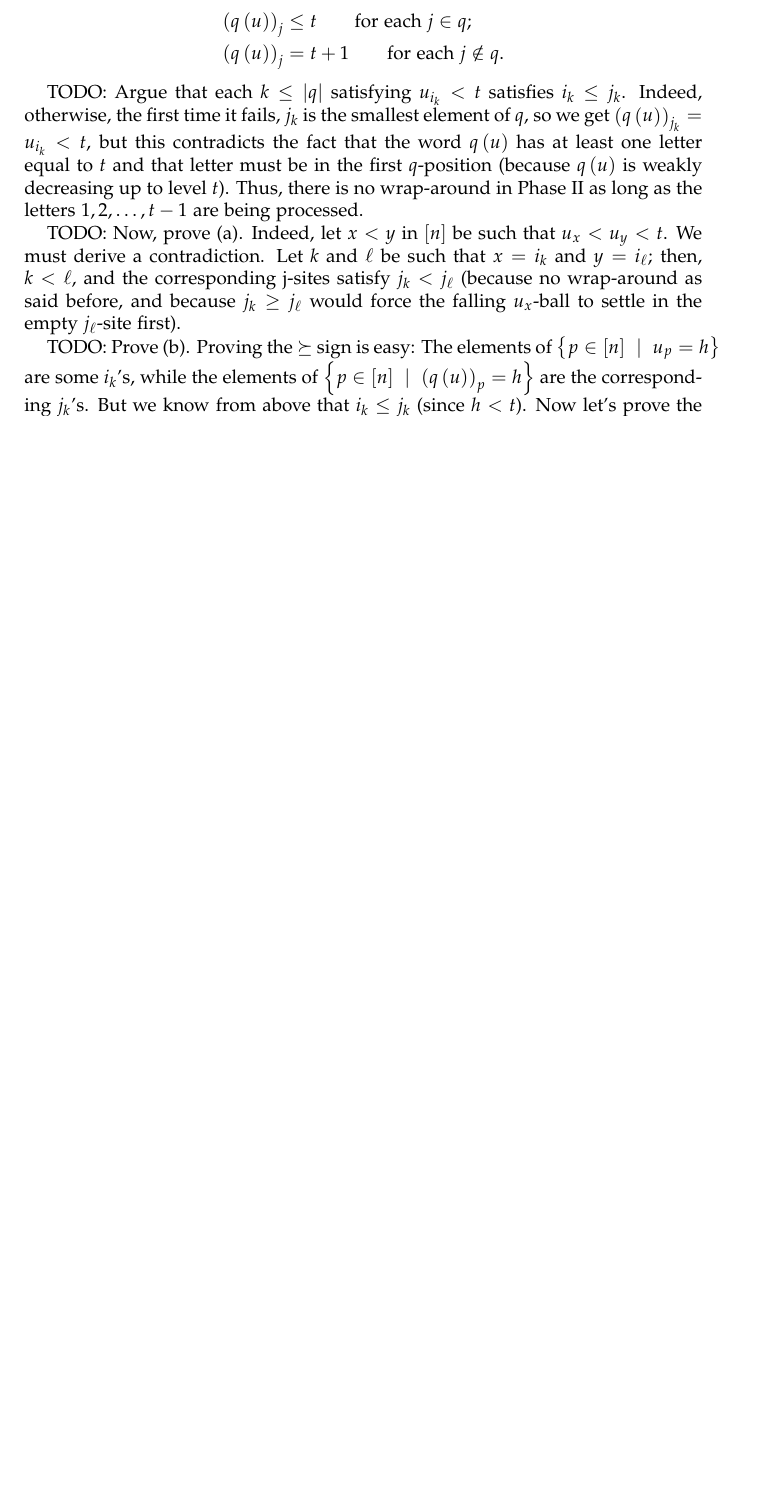
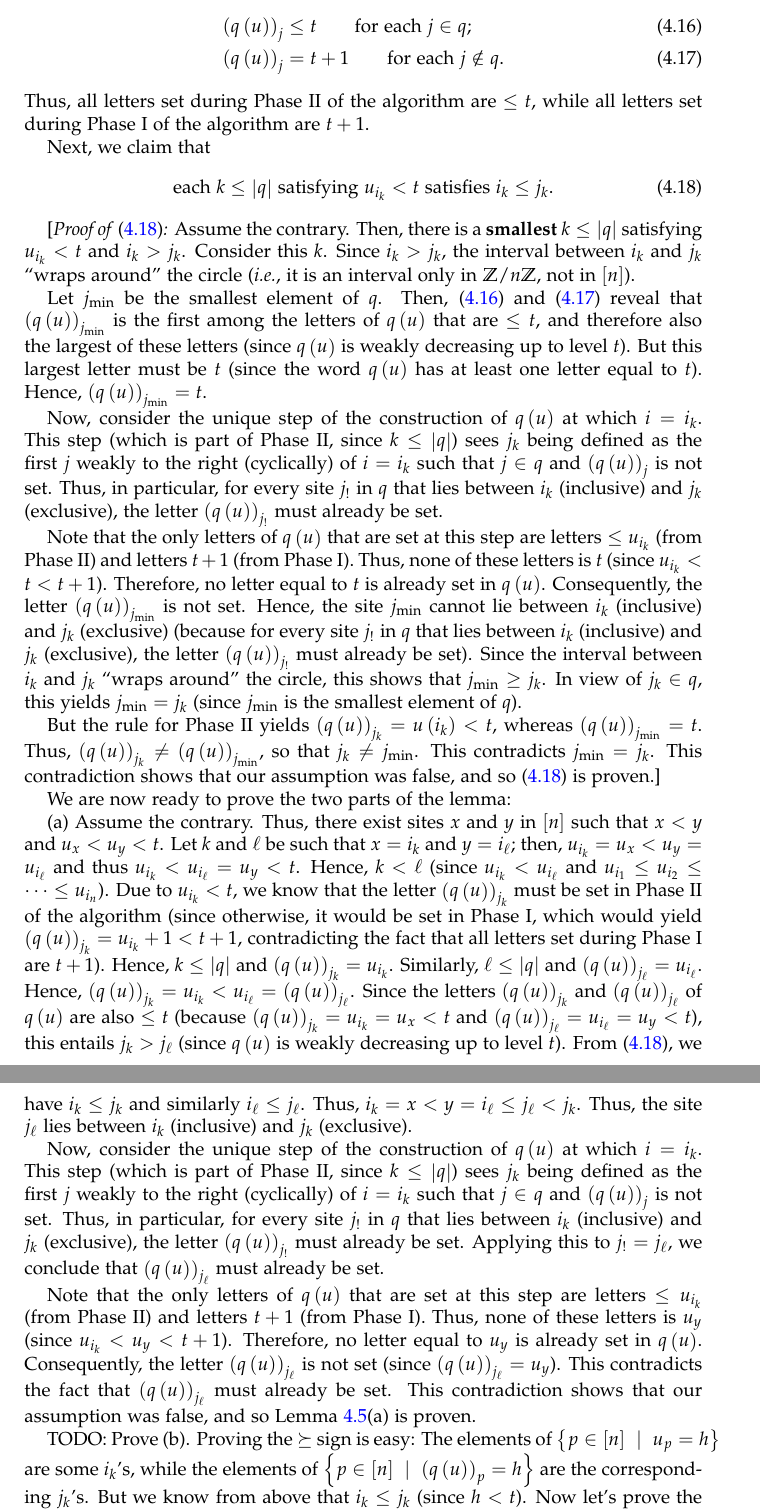
Before and after one commit to darijgr/schur-mlq, a LaTeX paper (mlqs.tex): part of page 21 of 39 before the commit and two parts of pages 21 and 22 of 40 after it, the two joined at a grey line, cut so that both start at the same text, the shorter picture padded with empty space. Compiled offline with pdfLaTeX.

Commit message:
some more work

```diff
--- a/mlqs.tex
+++ b/mlqs.tex
@@ -2530,25 +2530,129 @@ So we have shown that%
 \left(  q\left(  u\right)  \right)  _{j}  & \leq t\qquad\text{for each }j\in
-q;\\
+q; \label{pf.lem:determinant_form.interl-A.1} \\
 \left(  q\left(  u\right)  \right)  _{j}  & =t+1\qquad\text{for each }j\notin
-q.
-\end{align*}
-
-
-TODO: Argue that each $k\leq\left\vert q\right\vert $ satisfying $u_{i_{k}}<t$
-satisfies $i_{k}\leq j_{k}$. Indeed, otherwise, the first time it fails,
-$j_{k}$ is the smallest element of $q$, so we get $\left(  q\left(  u\right)
-\right)  _{j_{k}}=u_{i_{k}}<t$, but this contradicts the fact that the word
-$q\left(  u\right)  $ has at least one letter equal to $t$ and that letter
-must be in the first $q$-position (because $q\left(  u\right)  $ is weakly
-decreasing up to level $t$). Thus, there is no wrap-around in Phase II as long
-as the letters $1,2,\ldots,t-1$ are being processed.
-
-TODO: Now, prove (a). Indeed, let $x<y$ in $\left[  n\right]  $ be such that
-$u_{x}<u_{y}<t$. We must derive a contradiction. Let $k$ and $\ell$ be such
-that $x=i_{k}$ and $y=i_{\ell}$; then, $k<\ell$, and the corresponding j-sites
-satisfy $j_{k}<j_{\ell}$ (because no wrap-around as said before, and because
-$j_{k}\geq j_{\ell}$ would force the falling $u_{x}$-ball to settle in the
-empty $j_{\ell}$-site first).
+q \label{pf.lem:determinant_form.interl-A.2} .
+\end{align}
+Thus, all letters set during Phase~II of the algorithm are $\leq t$,
+while all letters set during Phase~I of the algorithm are $t+1$.
+
+Next, we claim that
+\begin{equation}
+\text{each $k \leq \abs{q}$ satisfying $u_{i_{k}}<t$
+satisfies $i_{k}\leq j_{k}$.}
+\label{pf.lem:determinant_form.interl-A.no-wrap}
+\end{equation}
+
+[\textit{Proof of \eqref{pf.lem:determinant_form.interl-A.no-wrap}:}
+Assume the contrary.
+Then, there is a \textbf{smallest} $k\leq\left\vert q\right\vert $
+satisfying $u_{i_{k}}<t$ and $i_{k} > j_{k}$.
+Consider this $k$.
+Since $i_k > j_k$, the interval between $i_k$ and
+$j_k$ ``wraps around'' the circle (\textit{i.e.},
+it is an interval only in $\ZZ / n \ZZ$, not in $\ive{n}$).
+
+Let $j_{\min}$ be the smallest element of $q$. Then,
+\eqref{pf.lem:determinant_form.interl-A.1} and
+\eqref{pf.lem:determinant_form.interl-A.2} reveal that
+$\tup{q\tup{u}}_{j_{\min}}$ is the first among the letters of
+$q\tup{u}$ that are $\leq t$, and therefore also the largest
+of these letters
+(since $q \tup{u}$ is weakly decreasing up to level $t$).
+But this largest letter must be $t$ (since the word
+$q\left(  u\right)  $ has at least one letter equal to $t$).
+Hence, $\tup{q\tup{u}}_{j_{\min}} = t$.
+
+Now, consider the unique step of the construction of $q \tup{u}$
+at which $i = i_k$.
+This step (which is part of Phase~II, since $k \leq \abs{q}$)
+sees $j_k$ being defined as the first $j$ weakly to the right
+(cyclically)
+of $i = i_k$ such that $j \in q$ and $\tup{q\tup{u}}_j$ is not
+set.
+Thus, in particular, for every site $j_!$ in $q$ that lies between
+$i_k$ (inclusive) and $j_k$ (exclusive), the letter
+$\tup{q\tup{u}}_{j_!}$ must already be set.
+
+Note that the only letters of $q\tup{u}$ that are set at this
+step are letters $\leq u_{i_k}$ (from Phase~II) and letters
+$t+1$ (from Phase~I).
+Thus, none of these letters is $t$ (since $u_{i_k} < t < t+1$).
+Therefore, no letter equal to $t$ is already set in $q \tup{u}$.
+Consequently, the letter $\tup{q\tup{u}}_{j_{\min}}$ is not set.
+Hence, the site $j_{\min}$ cannot lie between $i_k$ (inclusive)
+and $j_k$ (exclusive) (because for every site $j_!$ in $q$ that
+lies between $i_k$ (inclusive) and $j_k$ (exclusive), the letter
+$\tup{q\tup{u}}_{j_!}$ must already be set).
+Since the interval between $i_k$ and
+$j_k$ ``wraps around'' the circle, this shows that $j_{\min} \geq j_k$.
+In view of $j_k \in q$, this yields $j_{\min} = j_k$ (since $j_{\min}$ is
+the smallest element of $q$).
+
+But the rule for Phase~II yields
+$\tup{q\tup{u}}_{j_k} = u\tup{i_k} < t$, whereas
+$\tup{q\tup{u}}_{j_{\min}} = t$. Thus,
+$\tup{q\tup{u}}_{j_k} \neq \tup{q\tup{u}}_{j_{\min}}$,
+so that $j_k \neq j_{\min}$. This contradicts $j_{\min} = j_k$.
+This contradiction shows that our assumption was false, and
+so \eqref{pf.lem:determinant_form.interl-A.no-wrap} is proven.]
+
+We are now ready to prove the two parts of the lemma:
+
+(a) Assume the contrary. Thus, there exist sites $x$ and $y$ in $\ive{n}$
+such that $x < y$ and $u_x < u_y < t$.
+Let $k$ and $\ell$ be such that $x=i_{k}$ and $y=i_{\ell}$; then,
+$u_{i_k} = u_x < u_y = u_{i_{\ell}}$
+and thus $u_{i_k} < u_{i_{\ell}} = u_y < t$.
+Hence,
+$k<\ell$ (since $u_{i_k} < u_{i_\ell}$ and
+$u_{i_{1}}\leq u_{i_{2}}\leq\cdots\leq u_{i_{n}}$).
+Due to $u_{i_k} < t$, we know that the letter $\tup{q\tup{u}}_{j_k}$
+must be set in Phase~II of the algorithm (since otherwise, it would be
+set in Phase~I, which would yield
+$\tup{q\tup{u}}_{j_k} = u_{i_k} + 1 < t + 1$, contradicting the fact that
+all letters set during Phase~I are $t + 1$). Hence, $k \leq \abs{q}$
+and $\tup{q\tup{u}}_{j_k} = u_{i_k}$. Similarly, $\ell \leq \abs{q}$ and
+$\tup{q\tup{u}}_{j_{\ell}} = u_{i_{\ell}}$.
+Hence,
+$\tup{q\tup{u}}_{j_k} = u_{i_k}
+< u_{i_{\ell}} = \tup{q\tup{u}}_{j_{\ell}}$.
+Since the letters $\tup{q\tup{u}}_{j_k}$ and $\tup{q\tup{u}}_{j_{\ell}}$
+of $q \tup{u}$ are also $\leq t$ (because
+$\tup{q\tup{u}}_{j_k} = u_{i_k} = u_x < t$
+and
+$\tup{q\tup{u}}_{j_{\ell}} = u_{i_{\ell}} = u_y < t$),
+this entails $j_k > j_{\ell}$
+(since $q \tup{u}$ is weakly decreasing up to level $t$).
+From \eqref{pf.lem:determinant_form.interl-A.no-wrap}, we have
+$i_{k}\leq j_{k}$ and similarly $i_{\ell} \leq j_{\ell}$.
+Thus, $i_k = x < y = i_{\ell} \leq j_{\ell} < j_k$.
+Thus, the site $j_{\ell}$ lies between $i_k$ (inclusive)
+and $j_k$ (exclusive).
+
+Now, consider the unique step of the construction of $q \tup{u}$
+at which $i = i_k$.
+This step (which is part of Phase~II, since $k \leq \abs{q}$)
+sees $j_k$ being defined as the first $j$ weakly to the right
+(cyclically)
+of $i = i_k$ such that $j \in q$ and $\tup{q\tup{u}}_j$ is not
+set.
+Thus, in particular, for every site $j_!$ in $q$ that lies between
+$i_k$ (inclusive) and $j_k$ (exclusive), the letter
+$\tup{q\tup{u}}_{j_!}$ must already be set.
+Applying this to $j_! = j_{\ell}$, we conclude that
+$\tup{q\tup{u}}_{j_{\ell}}$ must already be set.
+
+Note that the only letters of $q\tup{u}$ that are set at this
+step are letters $\leq u_{i_k}$ (from Phase~II) and letters
+$t+1$ (from Phase~I).
+Thus, none of these letters is $u_y$ (since $u_{i_k} < u_y < t+1$).
+Therefore, no letter equal to $u_y$ is already set in $q \tup{u}$.
+Consequently, the letter $\tup{q\tup{u}}_{j_{\ell}}$ is not set
+(since $\tup{q\tup{u}}_{j_{\ell}} = u_y$).
+This contradicts the fact that
+$\tup{q\tup{u}}_{j_{\ell}}$ must already be set.
+This contradiction shows that our assumption was false, and
+so Lemma~\ref{lem:determinant_form.interl-A}(a) is proven.
 
 TODO: Prove (b). Proving the $\succeq$ sign is easy: The elements of $\left\{
 p\in\left[  n\right]  \ \mid\ u_{p}=h\right\}  $ are some $i_{k}$'s, while the
```
Also changed, not shown: mlqs.tex (6 more changed lines).
